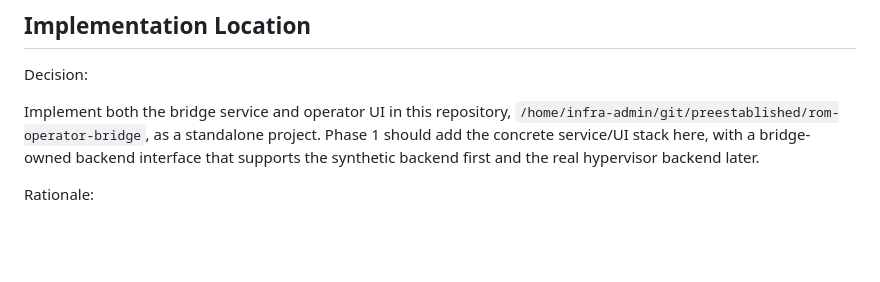
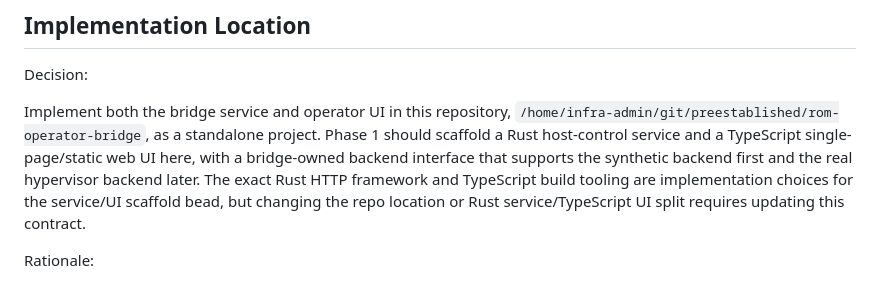
Before and after one commit to preestablished/rom-operator-bridge, a Markdown page: docs/bridge-discovery-note.md, the part around the change. GitHub-like rendering; blank space fills up the shorter version.

```diff
--- a/docs/bridge-discovery-note.md
+++ b/docs/bridge-discovery-note.md
@@ -56,9 +56,12 @@ Decision:
 
 Implement both the bridge service and operator UI in this repository,
 `/home/infra-admin/git/preestablished/rom-operator-bridge`, as a standalone
-project. Phase 1 should add the concrete service/UI stack here, with a
-bridge-owned backend interface that supports the synthetic backend first and the
-real hypervisor backend later.
+project. Phase 1 should scaffold a Rust host-control service and a TypeScript
+single-page/static web UI here, with a bridge-owned backend interface that
+supports the synthetic backend first and the real hypervisor backend later. The
+exact Rust HTTP framework and TypeScript build tooling are implementation choices
+for the service/UI scaffold bead, but changing the repo location or Rust
+service/TypeScript UI split requires updating this contract.
 
 Rationale:
 
```
Also changed, not shown: docs/phase0-contract-freeze.md (added, +85 -0 lines).
